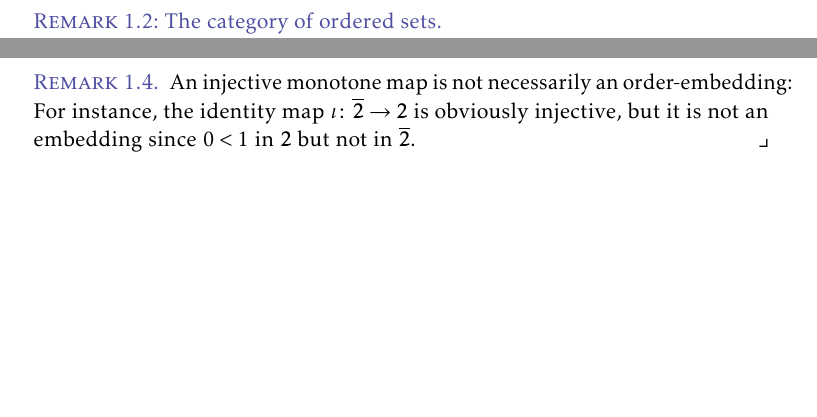
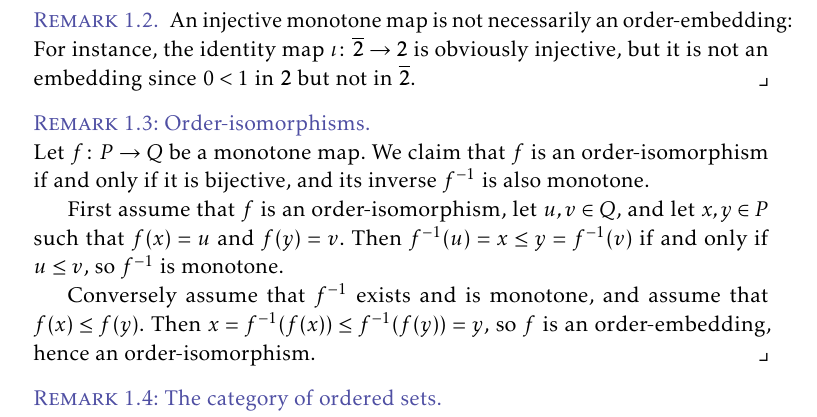
Before and after one commit to dnhansen/davey-priestley-order, a LaTeX book (davey-priestley.tex): two parts of pages 2 and 3 of 13 before the commit and part of page 2 of 14 after it, the two joined at a grey line, cut so that both start at the same text, the shorter picture padded with empty space. The pictures show the PDF file davey-priestley.pdf that the author committed with the source.

Commit message:
Added note on order and lattice homomorphisms.

```diff
--- a/davey-priestley.tex
+++ b/davey-priestley.tex
@@ -266,6 +266,19 @@
     This obviously extends to set theories augmented with inequality.
 \end{remarkbreak}
 
+\begin{remark}
+    An injective monotone map is not necessarily an order-embedding: For instance, the identity map $\iota \colon \overline{\mathbf{2}} \to \mathbf{2}$ is obviously injective, but it is not an embedding since $0 < 1$ in $\mathbf{2}$ but not in $\overline{\mathbf{2}}$.
+\end{remark}
+
+
+\begin{remarkbreak}[Order-isomorphisms]
+    \label{rem:order-isomorphisms}
+    Let $f \colon P \to Q$ be a monotone map. We claim that $f$ is an order-isomorphism if and only if it is bijective, and its inverse $f\inv$ is also monotone.
+
+    First assume that $f$ is an order-isomorphism, let $u,v \in Q$, and let $x,y \in P$ such that $f(x) = u$ and $f(y) = v$. Then $f\inv(u) = x \leq y = f\inv(v)$ if and only if $u \leq v$, so $f\inv$ is monotone.
+
+    Conversely assume that $f\inv$ exists and is monotone, and assume that $f(x) \leq f(y)$. Then $x = f\inv(f(x)) \leq f\inv(f(y)) = y$, so $f$ is an order-embedding, hence an order-isomorphism.
+\end{remarkbreak}
 
 
 \begin{remarkbreak}[The category of ordered sets]
@@ -440,6 +448,11 @@
     In other words, if $\phi$ holds in all lattices, then so does $\phi\dual$. This follows just as the duality principle for ordered sets, either syntactically or semantically.
 
     As with ordered sets, this extends to set theories as well.
+\end{remarkbreak}
+
+
+\begin{remarkbreak}[Order-isomorphisms and lattice isomorphisms]
+    Proposition~2.19(i) says that a lattice homomorphism is also monotone. To show that a lattice isomorphism $f \colon L \to K$ is also an order-isomorphism, it suffices to recall \cref{rem:order-isomorphisms}: For both $f$ and $f\inv$ are lattice homomorphisms, hence monotone, so $f$ is an order-isomorphism. (The converse is proved in Proposition~2.19(ii).)
 \end{remarkbreak}
 
 
```
Also changed, not shown: davey-priestley.pdf, davey-priestley.tex (5 more changed lines).
